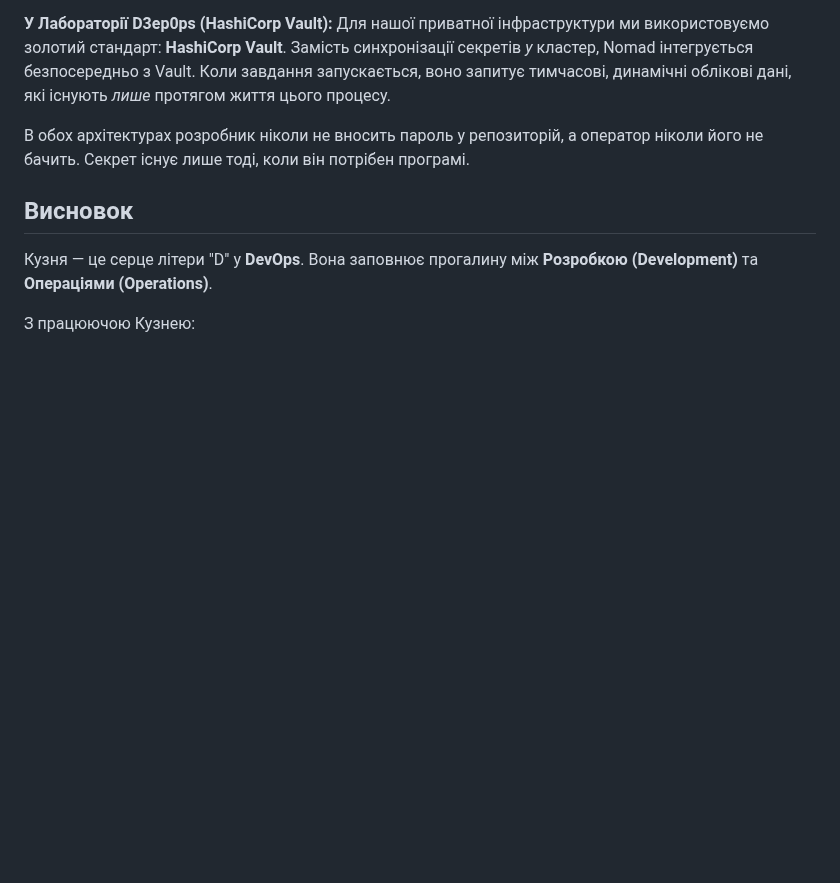
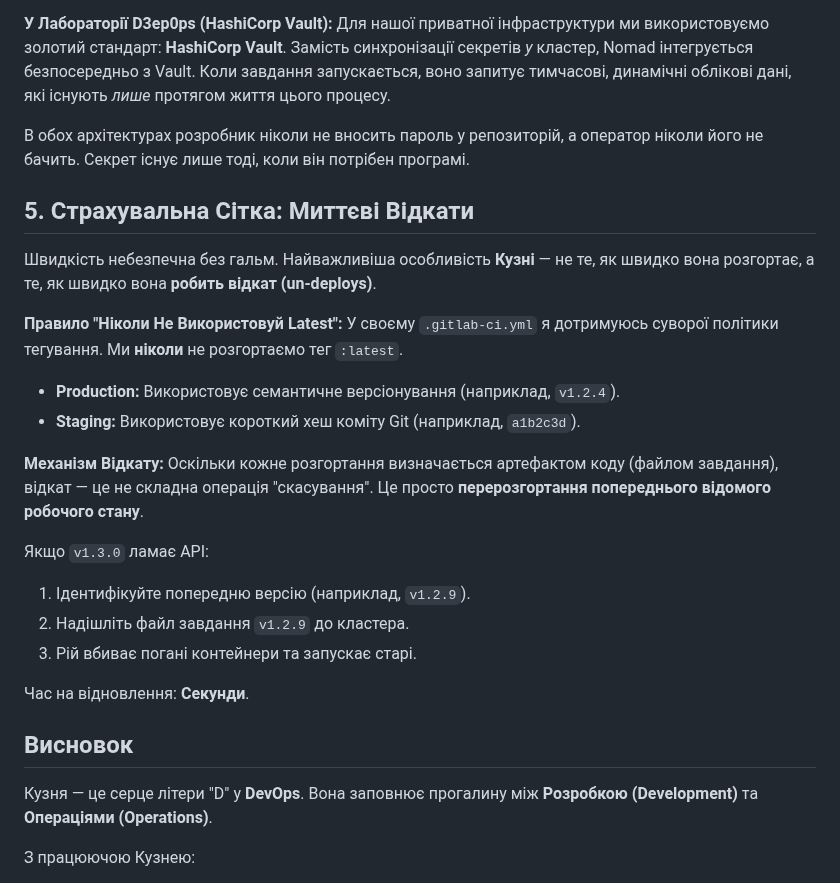
Before and after one commit to d3ep0ps/d3ep0ps.github.io, a Markdown page: posts/theforge.ua.md, the part around the change. Drawn GitHub-style; blank space fills up the shorter version.

```diff
--- a/posts/theforge.ua.md
+++ b/posts/theforge.ua.md
@@ -101,6 +101,27 @@ job "api-service" {
 
 В обох архітектурах розробник ніколи не вносить пароль у репозиторій, а оператор ніколи його не бачить. Секрет існує лише тоді, коли він потрібен програмі.
 
+## 5. Страхувальна Сітка: Миттєві Відкати
+
+Швидкість небезпечна без гальм. Найважливіша особливість **Кузні** — не те, як швидко вона розгортає, а те, як швидко вона **робить відкат (un-deploys)**.
+
+**Правило "Ніколи Не Використовуй Latest":**
+У своєму `.gitlab-ci.yml` я дотримуюсь суворої політики тегування. Ми **ніколи** не розгортаємо тег `:latest`.
+
+* **Production:** Використовує семантичне версіонування (наприклад, `v1.2.4`).
+* **Staging:** Використовує короткий хеш коміту Git (наприклад, `a1b2c3d`).
+
+**Механізм Відкату:**
+Оскільки кожне розгортання визначається артефактом коду (файлом завдання), відкат — це не складна операція "скасування". Це просто **перерозгортання попереднього відомого робочого стану**.
+
+Якщо `v1.3.0` ламає API:
+
+1. Ідентифікуйте попередню версію (наприклад, `v1.2.9`).
+2. Надішліть файл завдання `v1.2.9` до кластера.
+3. Рій вбиває погані контейнери та запускає старі.
+
+Час на відновлення: **Секунди**.
+
 ## Висновок
 
 Кузня — це серце літери "D" у **DevOps**. Вона заповнює прогалину між **Розробкою (Development)** та **Операціями (Operations)**.
```
Also changed, not shown: posts/theforge.md (+21 -0 lines).
